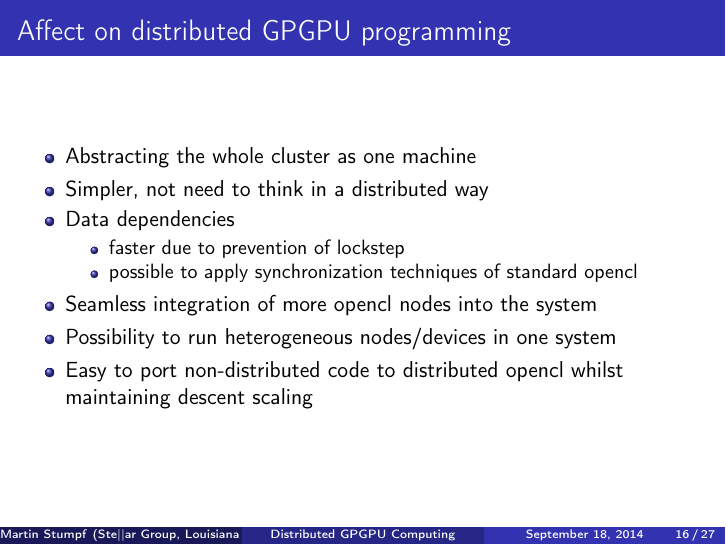
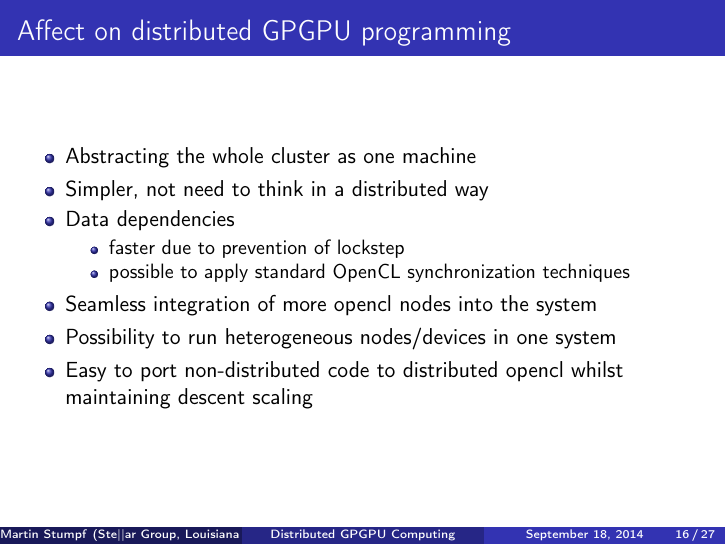
Before and after one commit to Finomnis/Presentations, LaTeX slides (2014-09-25_gputalk/presentation.tex): page 16 of 27. Compiled offline with pdfLaTeX.

Commit message:
fixed typo

```diff
--- a/2014-09-25_gputalk/presentation.tex
+++ b/2014-09-25_gputalk/presentation.tex
@@ -220,7 +220,7 @@
         \item Data dependencies
         \begin{itemize}
             \item faster due to prevention of lockstep
-            \item possible to apply synchronization techniques of standard opencl
+            \item possible to apply standard OpenCL synchronization techniques
         \end{itemize}
         \item Seamless integration of more opencl nodes into the system
         \item Possibility to run heterogeneous nodes/devices in one system
```
Also changed, not shown: 2014-09-25_gputalk.pdf.
